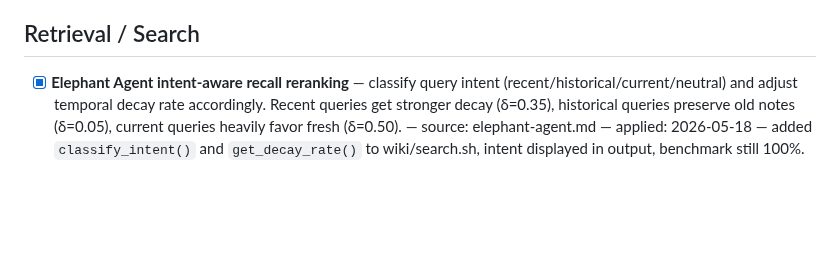
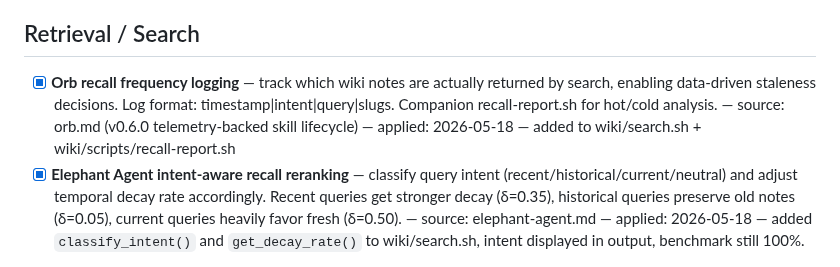
Before and after one commit to kagura-agent/study, a Markdown page: unapplied.md, the part around the change. GitHub-like rendering; blank space fills up the shorter version.

Commit message:
mark Orb recall frequency logging as applied (2026-05-18)

```diff
--- a/unapplied.md
+++ b/unapplied.md
@@ -11,6 +11,7 @@ When doing study apply rounds, scan this file first instead of grepping 80+ proj
 
 ## Retrieval / Search
 
+- [x] **Orb recall frequency logging** — track which wiki notes are actually returned by search, enabling data-driven staleness decisions. Log format: timestamp|intent|query|slugs. Companion recall-report.sh for hot/cold analysis. — source: orb.md (v0.6.0 telemetry-backed skill lifecycle) — applied: 2026-05-18 — added to wiki/search.sh + wiki/scripts/recall-report.sh
 - [x] **Elephant Agent intent-aware recall reranking** — classify query intent (recent/historical/current/neutral) and adjust temporal decay rate accordingly. Recent queries get stronger decay (δ=0.35), historical queries preserve old notes (δ=0.05), current queries heavily favor fresh (δ=0.50). — source: elephant-agent.md — applied: 2026-05-18 — added `classify_intent()` and `get_decay_rate()` to wiki/search.sh, intent displayed in output, benchmark still 100%.
 
 ## Infrastructure / Architecture
```
